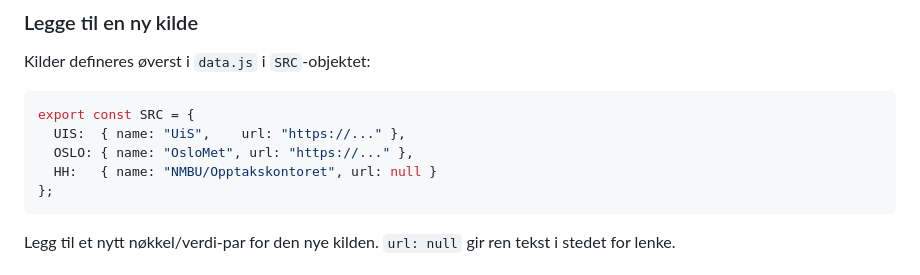
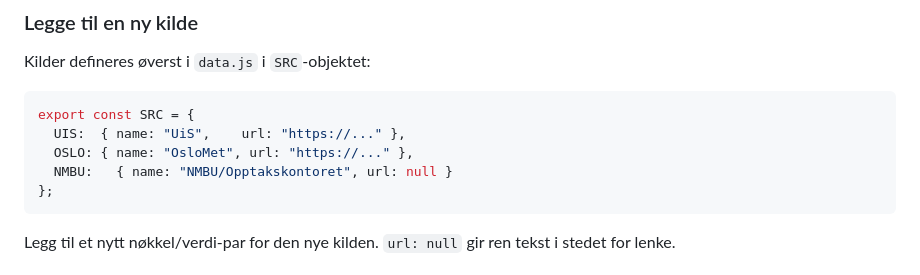
Before and after one commit to anoteng/opptak, a Markdown page: README.md, the part around the change. GitHub-like rendering.

Commit message:
Update source key from 'HH' to 'NMBU'
Replaced 'HH' key with 'NMBU' for the new source.

````diff
--- a/README.md
+++ b/README.md
@@ -98,7 +98,7 @@ Kilder defineres øverst i `data.js` i `SRC`-objektet:
 export const SRC = {
   UIS:  { name: "UiS",    url: "https://..." },
   OSLO: { name: "OsloMet", url: "https://..." },
-  HH:   { name: "NMBU/Opptakskontoret", url: null }
+  NMBU:   { name: "NMBU/Opptakskontoret", url: null }
 };
 ```
 
````
